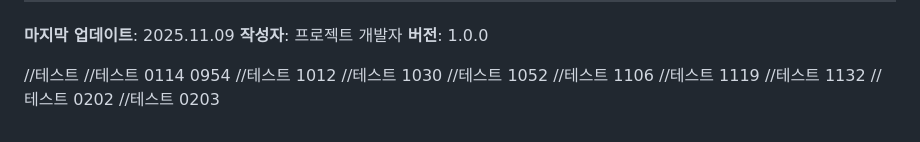
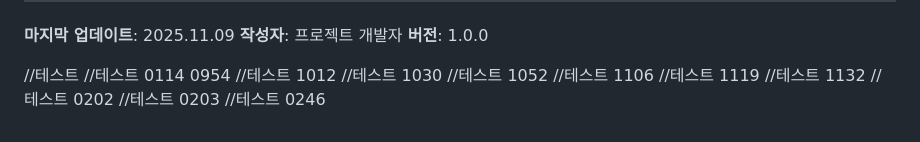
Before and after one commit to M4CnCH2Z/webview-app-platform, a Markdown page: apps/api/claude.md, the part around the change. Rendered like a GitHub page.

```diff
--- a/apps/api/claude.md
+++ b/apps/api/claude.md
@@ -1488,3 +1488,4 @@ public class InitDb {
 //테스트 1132
 //테스트 0202
 //테스트 0203
+//테스트 0246
```
